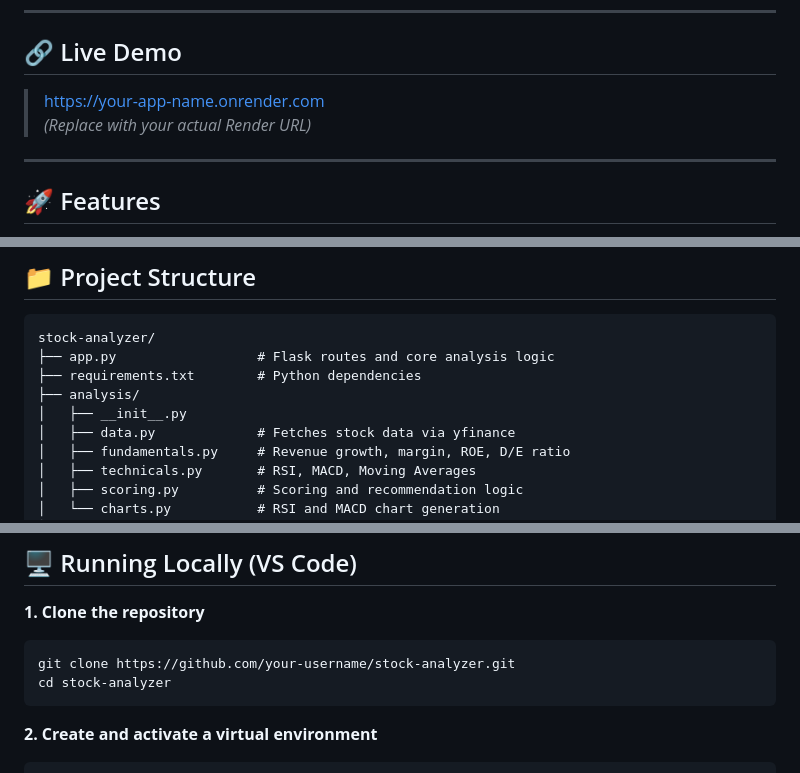
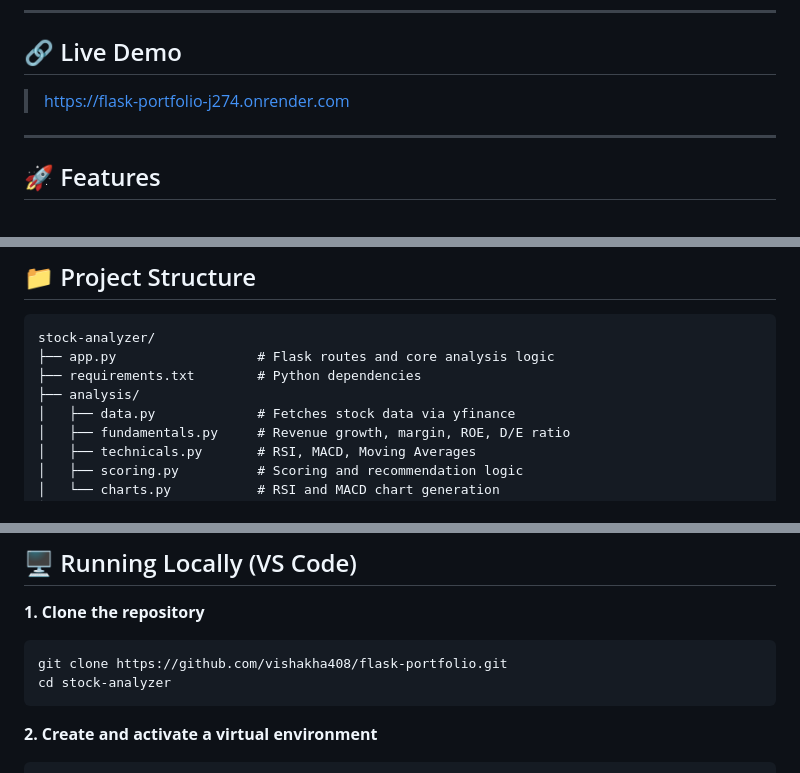
Before and after one commit to vishakha408/flask-portfolio, a Markdown page: README.md, 3 parts joined by grey strips. GitHub-like rendering.

Commit message:
Fix demo link and update clone URL in README
Updated live demo link and repository clone URL in README.

````diff
--- a/README.md
+++ b/README.md
@@ -8,8 +8,7 @@ Built with **Flask** and deployed on **Render**.
 
 ## 🔗 Live Demo
 
-> [https://your-app-name.onrender.com](https://your-app-name.onrender.com)
-> *(Replace with your actual Render URL)*
+> [https://flask-portfolio-j274.onrender.com](https://flask-portfolio-j274.onrender.com)
 
 ---
 
@@ -43,7 +42,6 @@ stock-analyzer/
 ├── app.py                  # Flask routes and core analysis logic
 ├── requirements.txt        # Python dependencies
 ├── analysis/
-│   ├── __init__.py
 │   ├── data.py             # Fetches stock data via yfinance
 │   ├── fundamentals.py     # Revenue growth, margin, ROE, D/E ratio
 │   ├── technicals.py       # RSI, MACD, Moving Averages
@@ -77,7 +75,7 @@ The overall score (0–10) is a weighted combination:
 
 **1. Clone the repository**
 ```bash
-git clone https://github.com/your-username/stock-analyzer.git
+git clone https://github.com/vishakha408/flask-portfolio.git
 cd stock-analyzer
 ```
 
````
